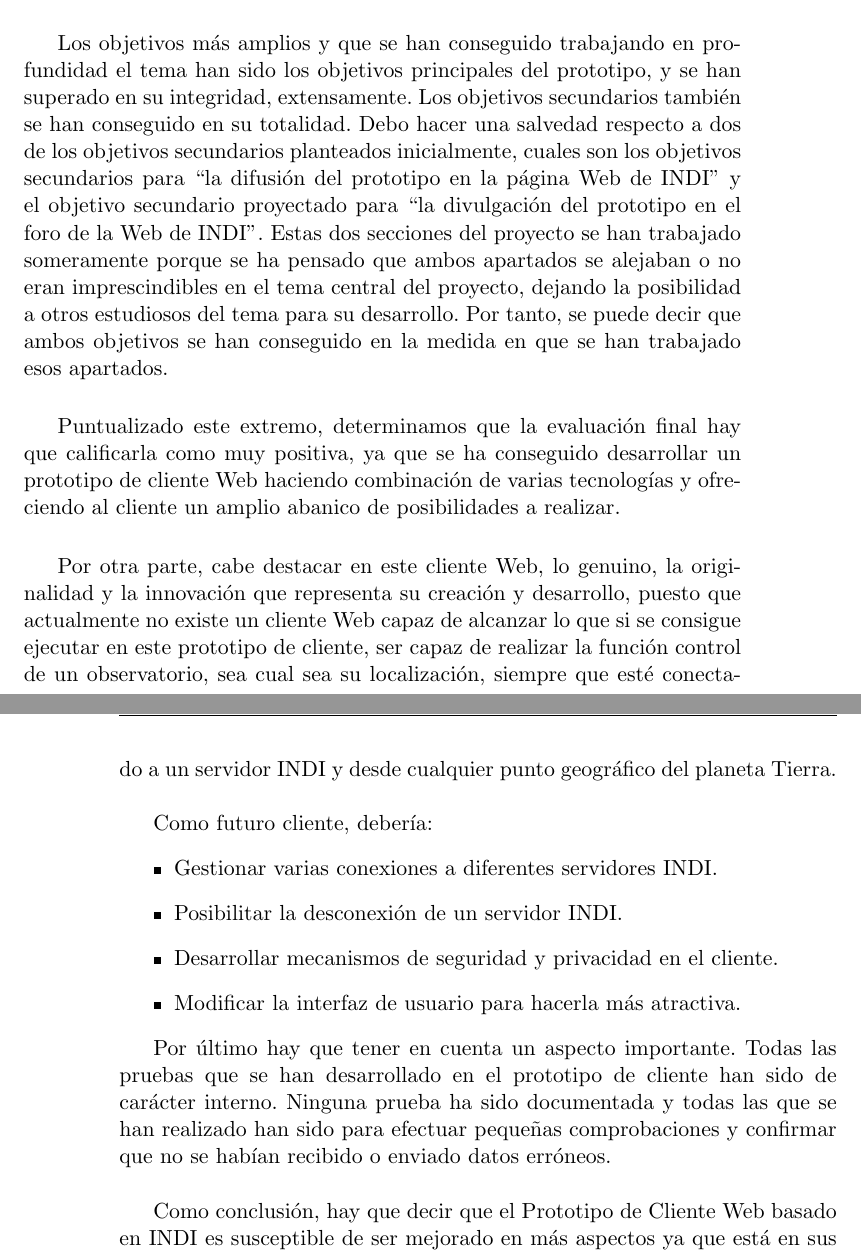
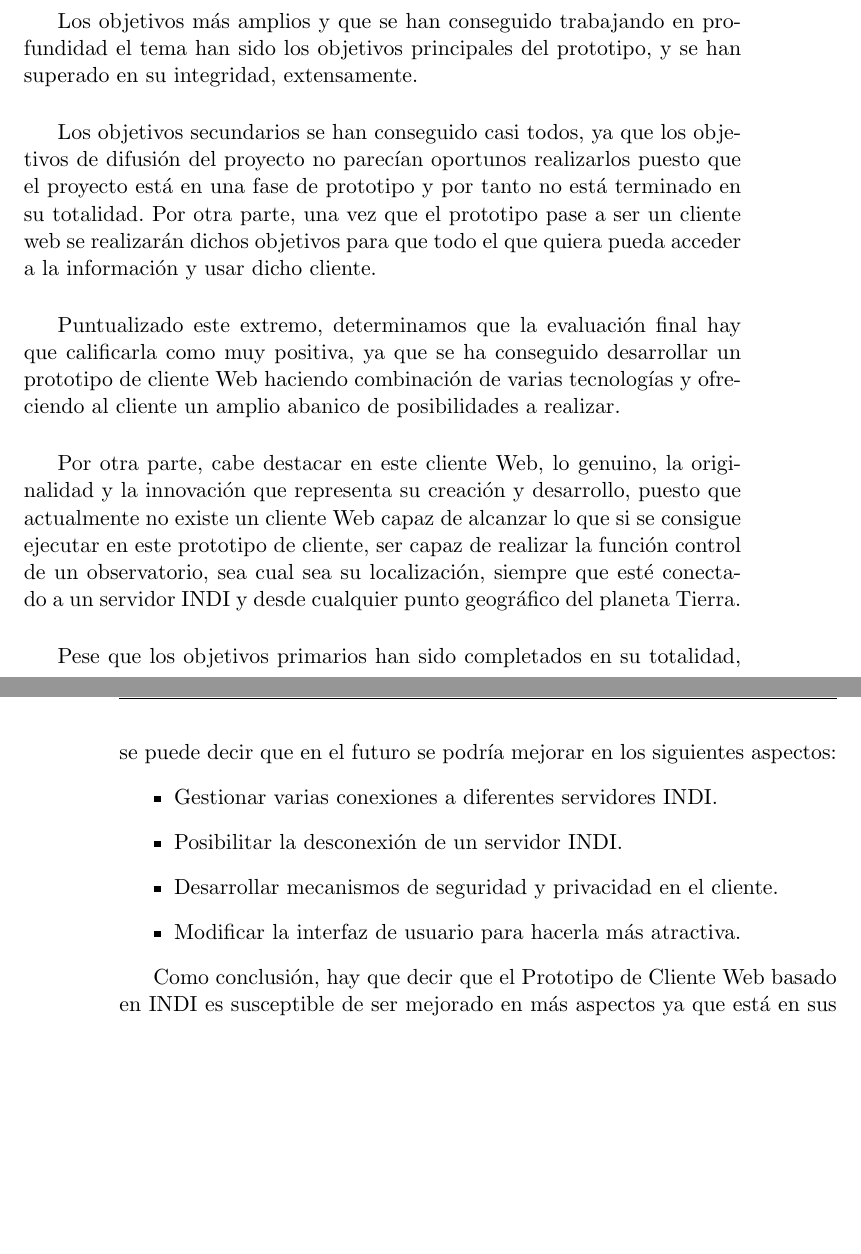
Before and after one commit to PabloTorrecillas/IndiWebClient, a LaTeX thesis (Documentacion/proyecto.tex, which reads Documentacion/capitulos/08_Conclusiones.tex): two parts of pages 89 and 90 of 93, joined at a grey line, cut so that both start at the same text, the shorter picture padded with empty space. Compiled offline with pdfLaTeX.

Commit message:
Modificando el prefacio y una minima parte de las conclusiones

```diff
--- a/Documentacion/capitulos/08_Conclusiones.tex
+++ b/Documentacion/capitulos/08_Conclusiones.tex
@@ -4,14 +4,15 @@
 
 Una vez que se ha finalizado el desarrollo del proyecto, se evalúa el grado de consecución de los objetivos planteados  al inicio de este trabajo, y se observa que se han alcanzado en su totalidad, cada uno en su justa medida y atendiendo a su amplitud e importancia dentro del nivel que han ocupado en este trabajo. \\
 
-Los objetivos más amplios y que se han conseguido trabajando en profundidad el tema han sido los objetivos principales del prototipo, y se han superado en su integridad, extensamente.
-Los objetivos secundarios también se han conseguido en su totalidad. Debo hacer una salvedad respecto a dos de los objetivos secundarios planteados inicialmente, cuales son los objetivos secundarios para “la difusión del prototipo en la página Web de INDI” y el objetivo secundario proyectado para “la divulgación del prototipo en el foro de la Web de INDI”. Estas dos secciones del proyecto se han trabajado someramente porque se ha pensado que ambos apartados se alejaban o no eran imprescindibles en el tema central del proyecto, dejando la posibilidad a otros estudiosos del tema para su desarrollo. Por tanto, se puede decir que ambos objetivos se han conseguido en la medida en que se han trabajado esos apartados.\\
+Los objetivos más amplios y que se han conseguido trabajando en profundidad el tema han sido los objetivos principales del prototipo, y se han superado en su integridad, extensamente.\\
+
+Los objetivos secundarios se han conseguido casi todos, ya que los objetivos de difusión del proyecto no parecían oportunos realizarlos puesto que el proyecto está en una fase de prototipo y por tanto no está terminado en su totalidad. Por otra parte, una vez que el prototipo pase a ser un cliente web se realizarán dichos objetivos para que todo el que quiera pueda acceder a la información y usar dicho cliente.\\
 
 Puntualizado este extremo, determinamos que la evaluación final hay que calificarla como muy positiva, ya que se ha conseguido desarrollar un prototipo de cliente Web haciendo combinación de varias tecnologías y ofreciendo al cliente un amplio abanico de posibilidades a realizar.\\
 
 Por otra parte, cabe destacar en este cliente Web, lo genuino, la originalidad y la innovación que representa su creación y desarrollo, puesto que actualmente no existe un cliente Web capaz de alcanzar lo que si se consigue ejecutar en este prototipo de cliente, ser  capaz de realizar la función control de un observatorio, sea cual sea su localización, siempre que esté conectado a un servidor INDI y desde cualquier punto geográfico del planeta Tierra.\\
 
-Como futuro cliente, debería:
+Pese que los objetivos primarios han sido completados en su totalidad, se puede decir que en el futuro se podría mejorar en los siguientes aspectos:
 \begin{itemize}
   \item Gestionar varias conexiones a diferentes servidores INDI.
   \item Posibilitar la desconexión de un servidor INDI.
@@ -19,6 +20,4 @@ Como futuro cliente, debería:
   \item Modificar la interfaz de usuario para hacerla más atractiva.
 \end{itemize}
 
-Por último hay que tener en cuenta un aspecto importante. Todas las pruebas que se han desarrollado en el prototipo de cliente han sido de carácter interno. Ninguna prueba ha sido documentada y todas las que se han realizado han sido para efectuar pequeñas comprobaciones y confirmar que no se habían recibido o enviado datos erróneos.\\
-
 Como conclusión, hay que decir que el Prototipo de Cliente Web basado en INDI es susceptible de ser mejorado en más aspectos ya que está en sus inicios y se pretende conseguir que llegue a ser un cliente Web fiable basado en INDI, a la vez de que sea capaz de realizar, en toda su extensión, la función control de observatorios que estén en cualquier parte del mundo y tengan un servidor INDI.\\
```
Also changed, not shown: Documentacion/prefacios/prefacio.tex (+1 -1 lines), Documentacion/proyecto.pdf, 3 other files.
